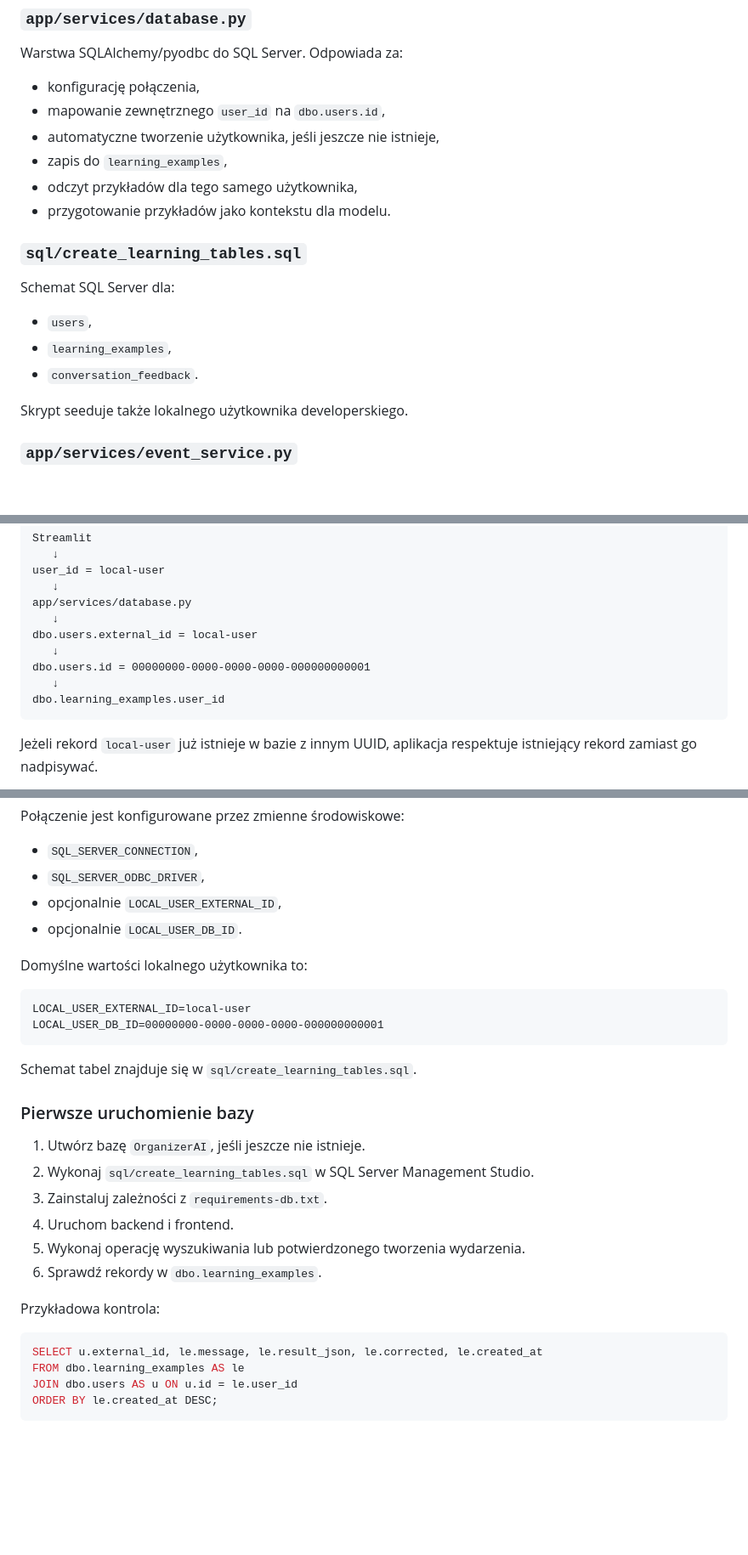
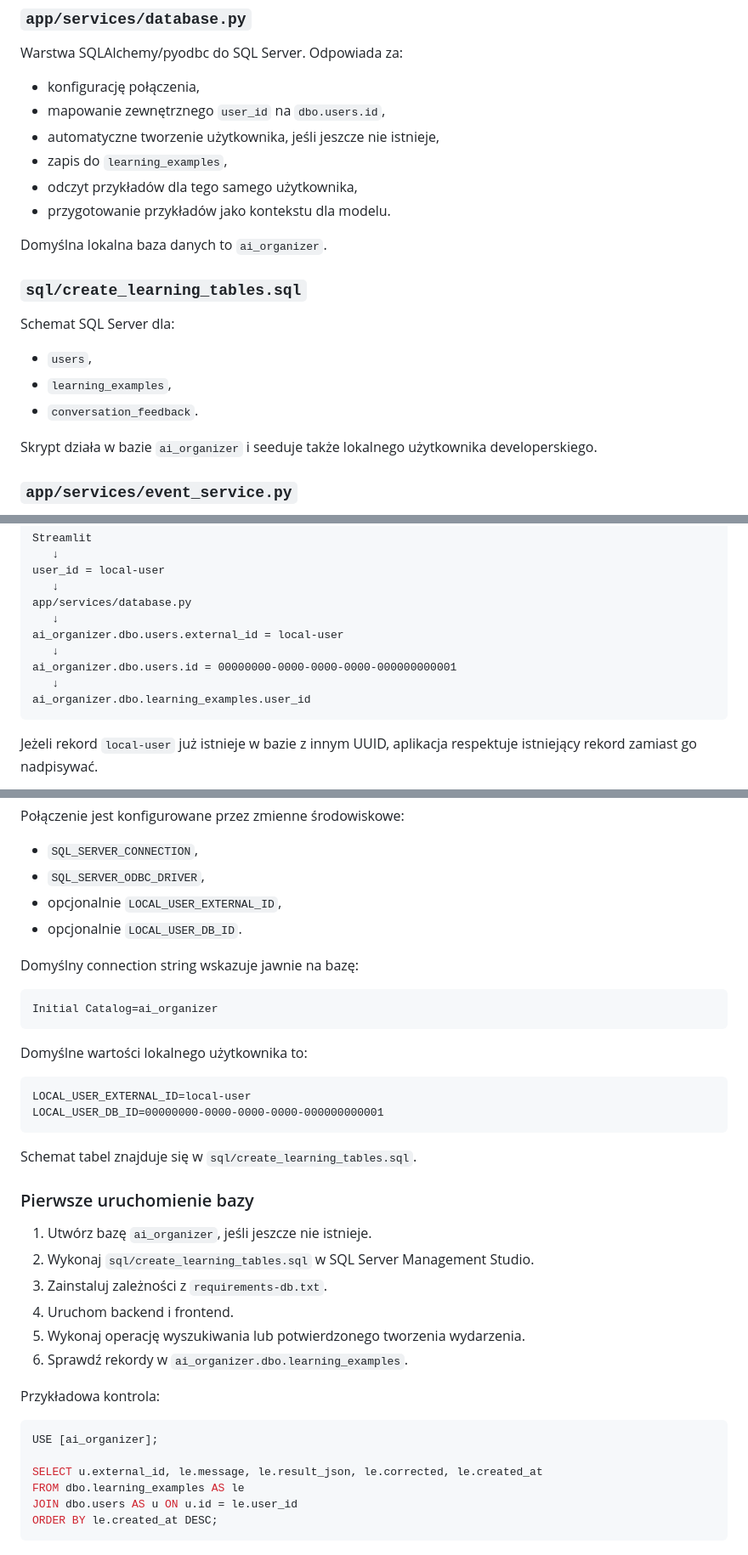
Before and after one commit to ez1k/OrganizerAi, a Markdown page: README.md, 3 parts joined by grey strips. Shown at 85% size. GitHub-like rendering; blank space fills up the shorter version.

Commit message:
docs: document ai_organizer database

````diff
--- a/README.md
+++ b/README.md
@@ -102,6 +102,8 @@ Warstwa SQLAlchemy/pyodbc do SQL Server. Odpowiada za:
 - odczyt przykładów dla tego samego użytkownika,
 - przygotowanie przykładów jako kontekstu dla modelu.
 
+Domyślna lokalna baza danych to `ai_organizer`.
+
 ### `sql/create_learning_tables.sql`
 
 Schemat SQL Server dla:
@@ -110,7 +112,7 @@ Schemat SQL Server dla:
 - `learning_examples`,
 - `conversation_feedback`.
 
-Skrypt seeduje także lokalnego użytkownika developerskiego.
+Skrypt działa w bazie `ai_organizer` i seeduje także lokalnego użytkownika developerskiego.
 
 ### `app/services/event_service.py`
 
@@ -145,11 +147,11 @@ user_id = local-user
    ↓
 app/services/database.py
    ↓
-dbo.users.external_id = local-user
+ai_organizer.dbo.users.external_id = local-user
    ↓
-dbo.users.id = 00000000-0000-0000-0000-000000000001
+ai_organizer.dbo.users.id = 00000000-0000-0000-0000-000000000001
    ↓
-dbo.learning_examples.user_id
+ai_organizer.dbo.learning_examples.user_id
 ```
 
 Jeżeli rekord `local-user` już istnieje w bazie z innym UUID, aplikacja respektuje istniejący rekord zamiast go nadpisywać.
@@ -192,6 +194,12 @@ Połączenie jest konfigurowane przez zmienne środowiskowe:
 - opcjonalnie `LOCAL_USER_EXTERNAL_ID`,
 - opcjonalnie `LOCAL_USER_DB_ID`.
 
+Domyślny connection string wskazuje jawnie na bazę:
+
+```text
+Initial Catalog=ai_organizer
+```
+
 Domyślne wartości lokalnego użytkownika to:
 
 ```text
@@ -203,16 +211,18 @@ Schemat tabel znajduje się w `sql/create_learning_tables.sql`.
 
 ### Pierwsze uruchomienie bazy
 
-1. Utwórz bazę `OrganizerAI`, jeśli jeszcze nie istnieje.
+1. Utwórz bazę `ai_organizer`, jeśli jeszcze nie istnieje.
 2. Wykonaj `sql/create_learning_tables.sql` w SQL Server Management Studio.
 3. Zainstaluj zależności z `requirements-db.txt`.
 4. Uruchom backend i frontend.
 5. Wykonaj operację wyszukiwania lub potwierdzonego tworzenia wydarzenia.
-6. Sprawdź rekordy w `dbo.learning_examples`.
+6. Sprawdź rekordy w `ai_organizer.dbo.learning_examples`.
 
 Przykładowa kontrola:
 
 ```sql
+USE [ai_organizer];
+
 SELECT u.external_id, le.message, le.result_json, le.corrected, le.created_at
 FROM dbo.learning_examples AS le
 JOIN dbo.users AS u ON u.id = le.user_id
````
